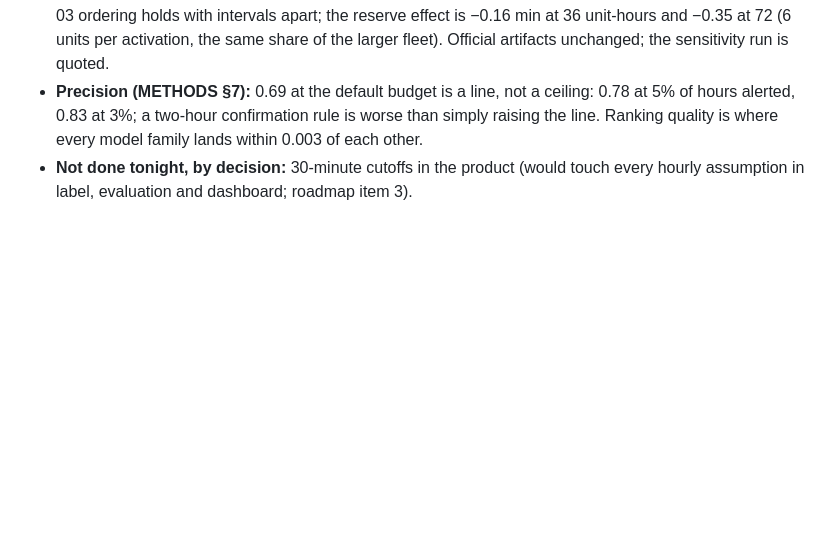
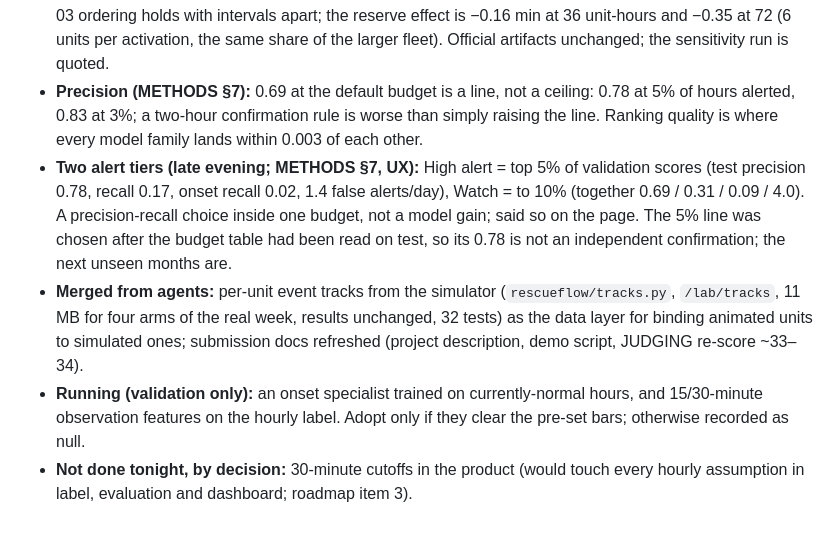
Before and after one commit to Cyriellewu/rescueflow-datathon, a Markdown page: PLAN.md, the part around the change. Drawn GitHub-style; blank space fills up the shorter version.

Commit message:
PLAN: two alert tiers, merged agent work, running experiments
Co-Authored-By: Claude Fable 5.1 <noreply@anthropic.com>

```diff
--- a/PLAN.md
+++ b/PLAN.md
@@ -249,5 +249,14 @@ used for any choice.
 - **Precision (METHODS §7):** 0.69 at the default budget is a line, not a ceiling: 0.78 at 5% of hours alerted,
   0.83 at 3%; a two-hour confirmation rule is worse than simply raising the line. Ranking quality is where
   every model family lands within 0.003 of each other.
+- **Two alert tiers (late evening; METHODS §7, UX):** High alert = top 5% of validation scores (test precision
+  0.78, recall 0.17, onset recall 0.02, 1.4 false alerts/day), Watch = to 10% (together 0.69 / 0.31 / 0.09 / 4.0).
+  A precision-recall choice inside one budget, not a model gain; said so on the page. The 5% line was chosen after
+  the budget table had been read on test, so its 0.78 is not an independent confirmation; the next unseen months are.
+- **Merged from agents:** per-unit event tracks from the simulator (`rescueflow/tracks.py`, `/lab/tracks`, 11 MB for
+  four arms of the real week, results unchanged, 32 tests) as the data layer for binding animated units to simulated
+  ones; submission docs refreshed (project description, demo script, JUDGING re-score ~33–34).
+- **Running (validation only):** an onset specialist trained on currently-normal hours, and 15/30-minute observation
+  features on the hourly label. Adopt only if they clear the pre-set bars; otherwise recorded as null.
 - **Not done tonight, by decision:** 30-minute cutoffs in the product (would touch every hourly assumption in
   label, evaluation and dashboard; roadmap item 3).
```
